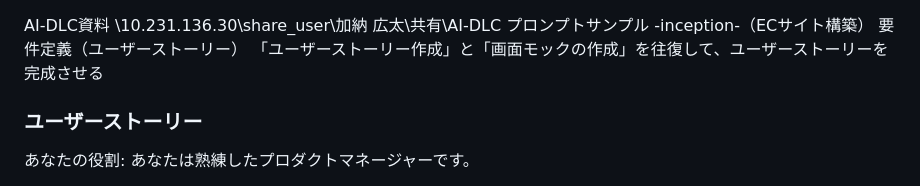
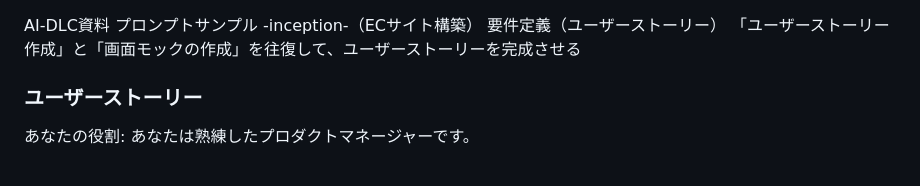
Before and after one commit to tpn-koki-yamanaka/eye-dle, a Markdown page: scripts/ai-dlc_prompt.md, the part around the change. Rendered like a GitHub page.

Commit message:
fix:プロンプト修正

```diff
--- a/scripts/ai-dlc_prompt.md
+++ b/scripts/ai-dlc_prompt.md
@@ -1,5 +1,4 @@
 AI-DLC資料
-\\10.231.136.30\share_user\加納 広太\共有\AI-DLC
 プロンプトサンプル -inception-（ECサイト構築）
 要件定義（ユーザーストーリー）
 「ユーザーストーリー作成」と「画面モックの作成」を往復して、ユーザーストーリーを完成させる
```
